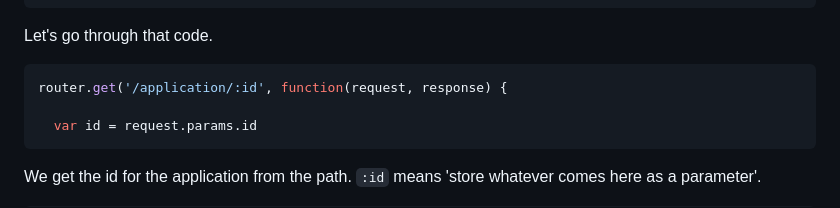
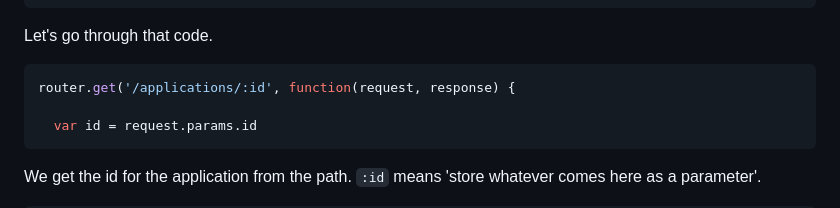
Before and after one commit to joelanman/joelanman.com, a Markdown page: posts/govuk-prototype-kit-data.md, the part around the change. Rendered like a GitHub page.

Commit message:
fix route snippet

````diff
--- a/posts/govuk-prototype-kit-data.md
+++ b/posts/govuk-prototype-kit-data.md
@@ -266,7 +266,7 @@ router.get('/applications/:id', function(request, response) {
 Let's go through that code.
 
 ```javascript
-router.get('/application/:id', function(request, response) {
+router.get('/applications/:id', function(request, response) {
 
   var id = request.params.id
 ```
````
